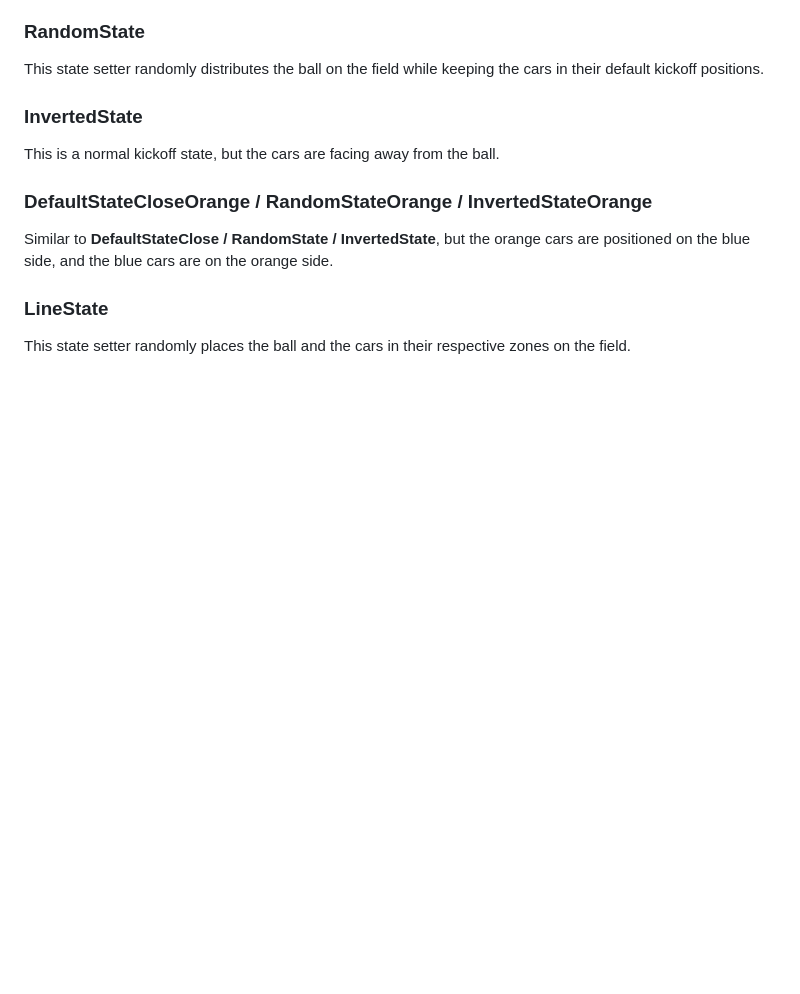
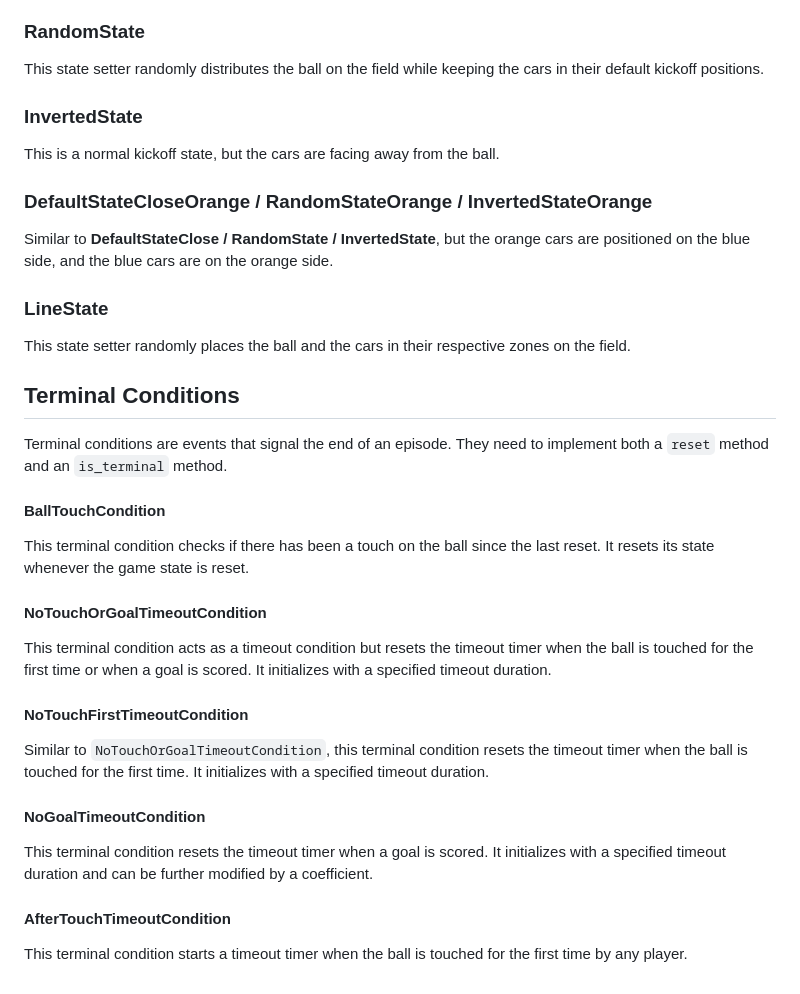
Before and after one commit to xerneas02/RlGym, a Markdown page: README.md, the part around the change. GitHub-like rendering; blank space fills up the shorter version.

```diff
--- a/README.md
+++ b/README.md
@@ -166,3 +166,21 @@ Similar to **DefaultStateClose / RandomState / InvertedState**, but the orange c
 
 ### LineState
 This state setter randomly places the ball and the cars in their respective zones on the field.
+
+## Terminal Conditions
+Terminal conditions are events that signal the end of an episode. They need to implement both a `reset` method and an `is_terminal` method.
+
+#### BallTouchCondition
+This terminal condition checks if there has been a touch on the ball since the last reset. It resets its state whenever the game state is reset.
+
+#### NoTouchOrGoalTimeoutCondition
+This terminal condition acts as a timeout condition but resets the timeout timer when the ball is touched for the first time or when a goal is scored. It initializes with a specified timeout duration.
+
+#### NoTouchFirstTimeoutCondition
+Similar to `NoTouchOrGoalTimeoutCondition`, this terminal condition resets the timeout timer when the ball is touched for the first time. It initializes with a specified timeout duration.
+
+#### NoGoalTimeoutCondition
+This terminal condition resets the timeout timer when a goal is scored. It initializes with a specified timeout duration and can be further modified by a coefficient.
+
+#### AfterTouchTimeoutCondition
+This terminal condition starts a timeout timer when the ball is touched for the first time by any player.
```
